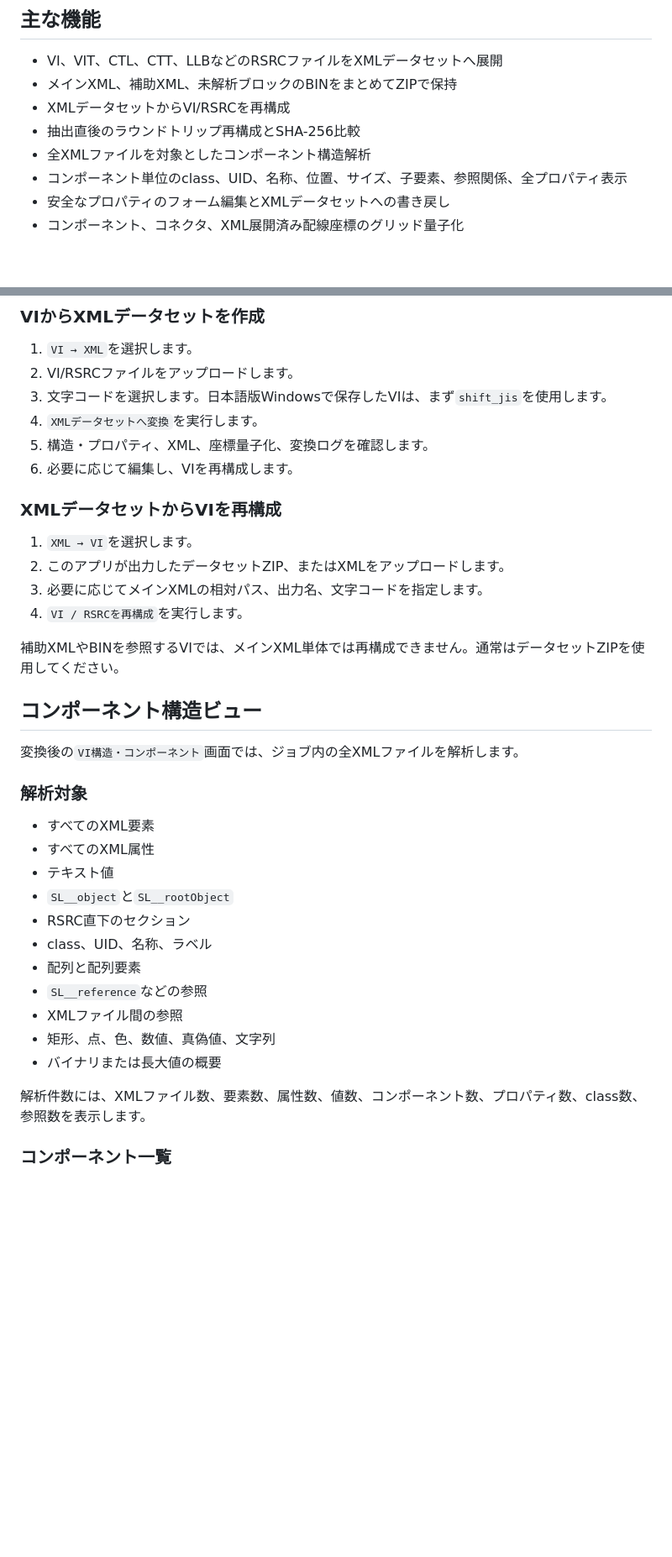
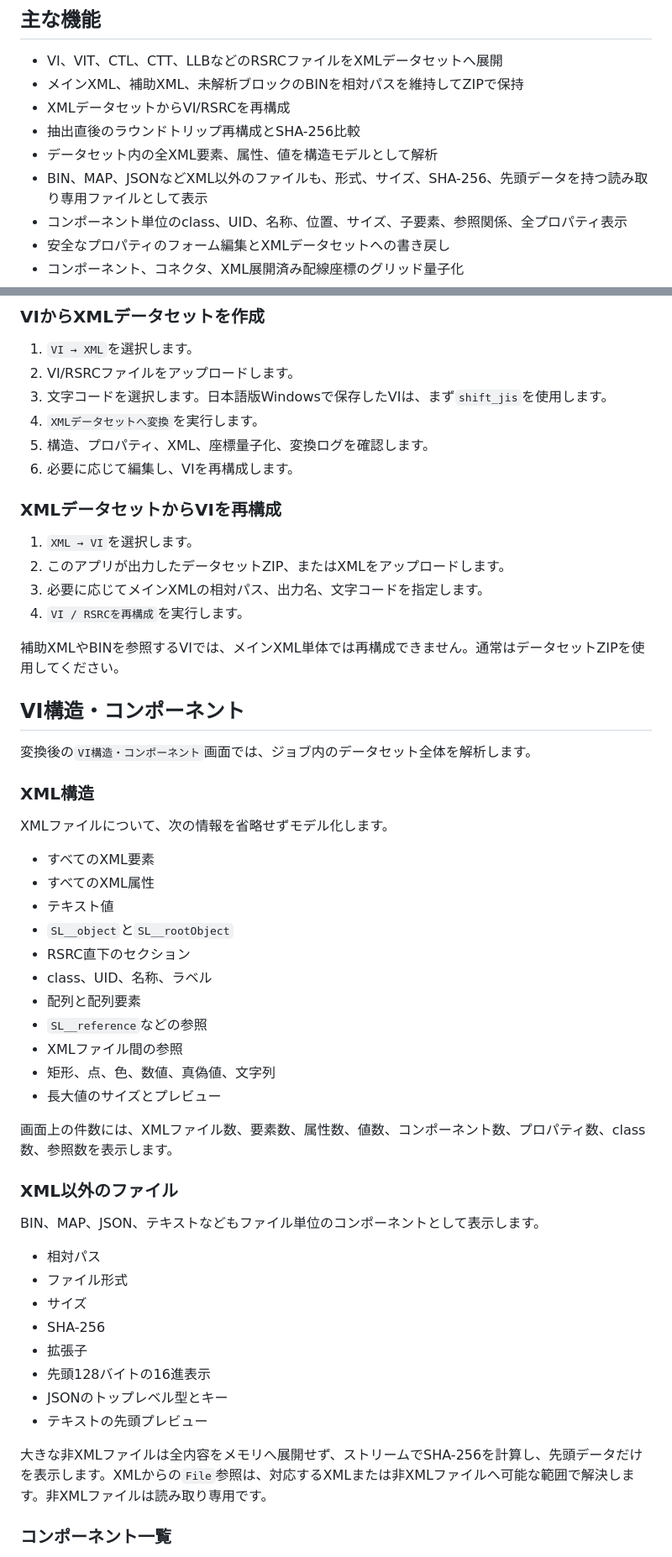
Before and after one commit to youkan-man/app-viedit-py, a Markdown page: README.md, 2 parts joined by grey strips. Shown at 84% size. GitHub-like rendering; blank space fills up the shorter version.

Commit message:
docs: clarify complete structure and opaque file analysis

```diff
--- a/README.md
+++ b/README.md
@@ -11,10 +9,11 @@ LabVIEWのVI/RSRCファイルを`pylabview`でXMLデータセットへ展開し
 ## 主な機能
 
 - VI、VIT、CTL、CTT、LLBなどのRSRCファイルをXMLデータセットへ展開
-- メインXML、補助XML、未解析ブロックのBINをまとめてZIPで保持
+- メインXML、補助XML、未解析ブロックのBINを相対パスを維持してZIPで保持
 - XMLデータセットからVI/RSRCを再構成
 - 抽出直後のラウンドトリップ再構成とSHA-256比較
-- 全XMLファイルを対象としたコンポーネント構造解析
+- データセット内の全XML要素、属性、値を構造モデルとして解析
+- BIN、MAP、JSONなどXML以外のファイルも、形式、サイズ、SHA-256、先頭データを持つ読み取り専用ファイルとして表示
 - コンポーネント単位のclass、UID、名称、位置、サイズ、子要素、参照関係、全プロパティ表示
 - 安全なプロパティのフォーム編集とXMLデータセットへの書き戻し
 - コンポーネント、コネクタ、XML展開済み配線座標のグリッド量子化
@@ -53,7 +52,7 @@ docker compose down
 2. VI/RSRCファイルをアップロードします。
 3. 文字コードを選択します。日本語版Windowsで保存したVIは、まず`shift_jis`を使用します。
 4. `XMLデータセットへ変換`を実行します。
-5. 構造・プロパティ、XML、座標量子化、変換ログを確認します。
+5. 構造、プロパティ、XML、座標量子化、変換ログを確認します。
 6. 必要に応じて編集し、VIを再構成します。
 
 ### XMLデータセットからVIを再構成
@@ -65,11 +64,13 @@ docker compose down
 
 補助XMLやBINを参照するVIでは、メインXML単体では再構成できません。通常はデータセットZIPを使用してください。
 
-## コンポーネント構造ビュー
+## VI構造・コンポーネント
 
-変換後の`VI構造・コンポーネント`画面では、ジョブ内の全XMLファイルを解析します。
+変換後の`VI構造・コンポーネント`画面では、ジョブ内のデータセット全体を解析します。
 
-### 解析対象
+### XML構造
+
+XMLファイルについて、次の情報を省略せずモデル化します。
 
 - すべてのXML要素
 - すべてのXML属性
@@ -81,9 +82,24 @@ docker compose down
 - `SL__reference`などの参照
 - XMLファイル間の参照
 - 矩形、点、色、数値、真偽値、文字列
-- バイナリまたは長大値の概要
+- 長大値のサイズとプレビュー
 
-解析件数には、XMLファイル数、要素数、属性数、値数、コンポーネント数、プロパティ数、class数、参照数を表示します。
+画面上の件数には、XMLファイル数、要素数、属性数、値数、コンポーネント数、プロパティ数、class数、参照数を表示します。
+
+### XML以外のファイル
+
+BIN、MAP、JSON、テキストなどもファイル単位のコンポーネントとして表示します。
+
+- 相対パス
+- ファイル形式
+- サイズ
+- SHA-256
+- 拡張子
+- 先頭128バイトの16進表示
+- JSONのトップレベル型とキー
+- テキストの先頭プレビュー
+
+大きな非XMLファイルは全内容をメモリへ展開せず、ストリームでSHA-256を計算し、先頭データだけを表示します。XMLからの`File`参照は、対応するXMLまたは非XMLファイルへ可能な範囲で解決します。非XMLファイルは読み取り専用です。
 
 ### コンポーネント一覧
 
```
Also changed, not shown: other parts of README.md (+6 -8 lines).
